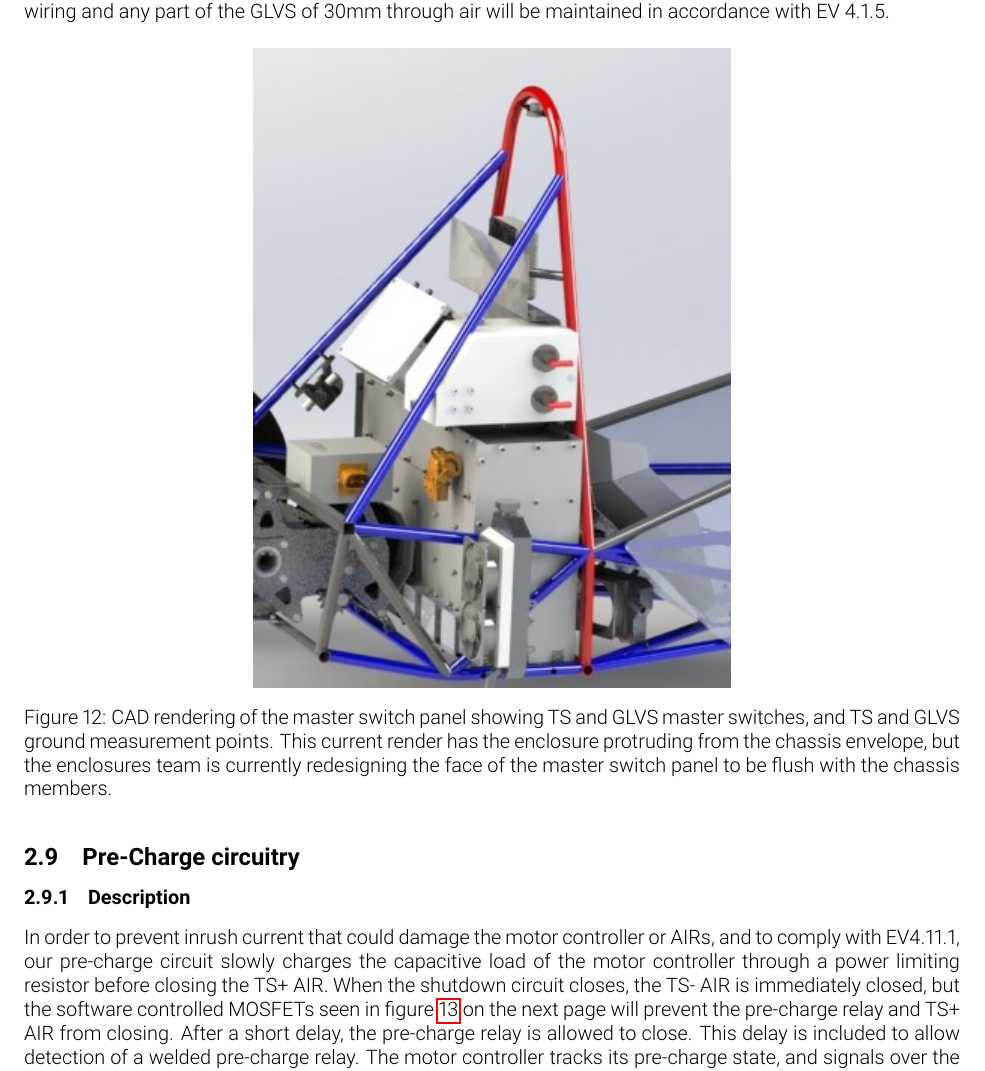
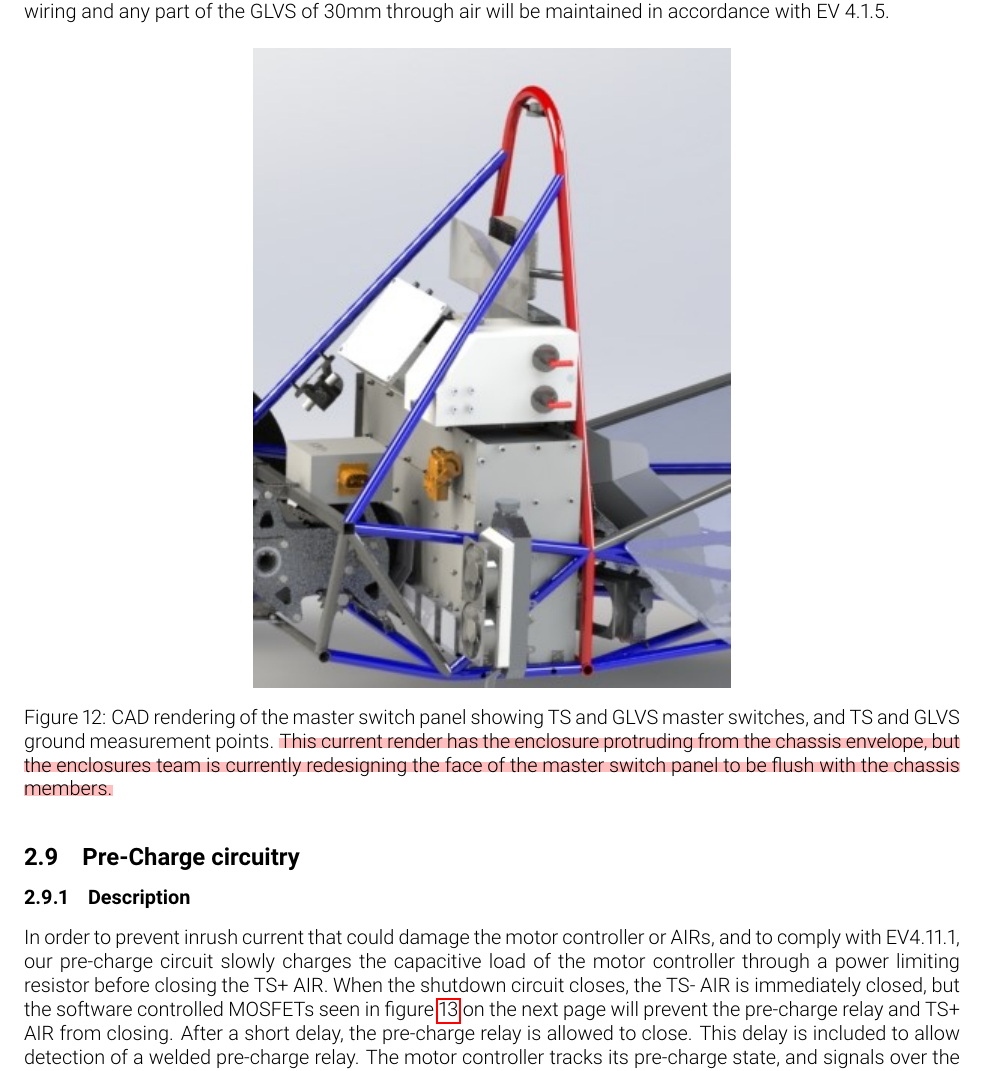
Before and after one commit to olin-electric-motorsports/ESF, a LaTeX document (esf_main.tex): part of page 22 of 64, cut so that both start at the same text. Compiled offline with pdfLaTeX.

Commit message:
Update esf_main.tex

```diff
--- a/esf_main.tex
+++ b/esf_main.tex
@@ -551,7 +551,7 @@ The TSMPs will be located in the master switch panel enclosure shown in \fref{fi
 \begin{figure}[H]
 \centering
 \includegraphics[scale=1]{MSP_Box_Angle}
-\caption{CAD rendering of the master switch panel showing TS and GLVS master switches, and TS and GLVS ground measurement points. This current render has the enclosure protruding from the chassis envelope, but the enclosures team is currently redesigning the face of the master switch panel to be flush with the chassis members.}
+\caption{CAD rendering of the master switch panel showing TS and GLVS master switches, and TS and GLVS ground measurement points. \hl{This current render has the enclosure protruding from the chassis envelope, but the enclosures team is currently redesigning the face of the master switch panel to be flush with the chassis members.}}
 \label{fig:master_switch_panel}
 \end{figure}
 
```
